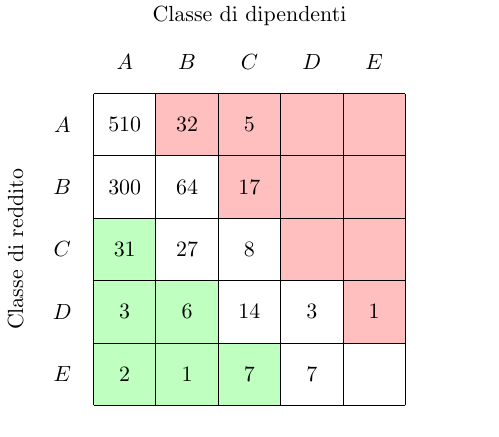
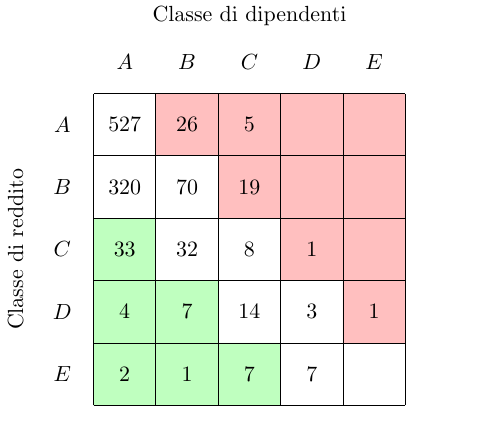
Before and after one commit to jacquerie/italian-startups-report, a LaTeX figure (tex/classes.tex): the whole page. Compiled offline with pdfLaTeX.

Commit message:
Update table for new data.

```diff
--- a/tex/classes.tex
+++ b/tex/classes.tex
@@ -24,26 +24,26 @@
     \node (D-revenue) at (0.5,2.5) [] {\(D\)};
     \node (E-revenue) at (0.5,1.5) [] {\(E\)};
 
-    \node (AA-data) at (1.5,5.5) [] {\(510\)};
-    \node (AB-data) at (2.5,5.5) [] {\(32\)};
+    \node (AA-data) at (1.5,5.5) [] {\(527\)};
+    \node (AB-data) at (2.5,5.5) [] {\(26\)};
     \node (AC-data) at (3.5,5.5) [] {\(5\)};
     \node (AD-data) at (4.5,5.5) [] {};
     \node (AE-data) at (5.5,5.5) [] {};
 
-    \node (BA-data) at (1.5,4.5) [] {\(300\)};
-    \node (BB-data) at (2.5,4.5) [] {\(64\)};
-    \node (BC-data) at (3.5,4.5) [] {\(17\)};
+    \node (BA-data) at (1.5,4.5) [] {\(320\)};
+    \node (BB-data) at (2.5,4.5) [] {\(70\)};
+    \node (BC-data) at (3.5,4.5) [] {\(19\)};
     \node (BD-data) at (4.5,4.5) [] {};
     \node (BE-data) at (5.5,4.5) [] {};
 
-    \node (CA-data) at (1.5,3.5) [] {\(31\)};
-    \node (CB-data) at (2.5,3.5) [] {\(27\)};
+    \node (CA-data) at (1.5,3.5) [] {\(33\)};
+    \node (CB-data) at (2.5,3.5) [] {\(32\)};
     \node (CC-data) at (3.5,3.5) [] {\(8\)};
-    \node (CD-data) at (4.5,3.5) [] {};
+    \node (CD-data) at (4.5,3.5) [] {\(1\)};
     \node (CE-data) at (5.5,3.5) [] {};
 
-    \node (DA-data) at (1.5,2.5) [] {\(3\)};
-    \node (DB-data) at (2.5,2.5) [] {\(6\)};
+    \node (DA-data) at (1.5,2.5) [] {\(4\)};
+    \node (DB-data) at (2.5,2.5) [] {\(7\)};
     \node (DC-data) at (3.5,2.5) [] {\(14\)};
     \node (DD-data) at (4.5,2.5) [] {\(3\)};
     \node (DE-data) at (5.5,2.5) [] {\(1\)};
```
Also changed, not shown: tex/classes.pdf.
